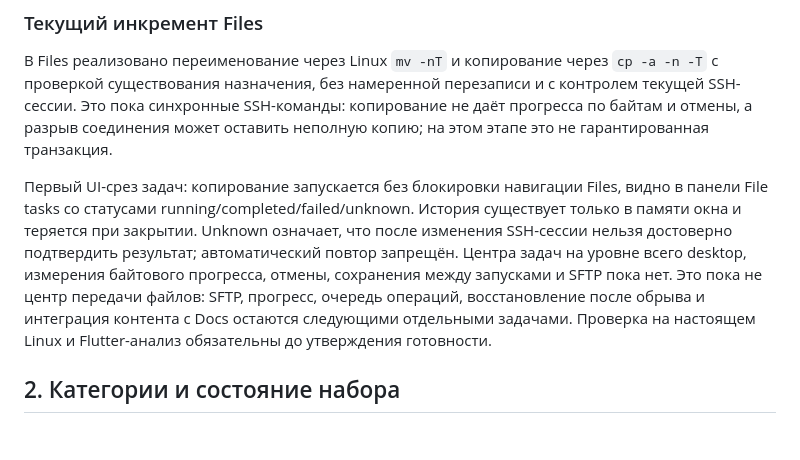
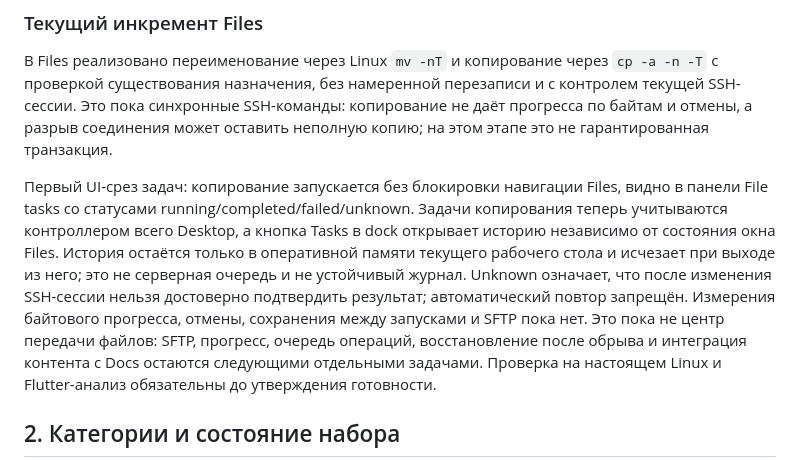
Before and after one commit to cybou-fr/fortiq, a Markdown page: docs/PRODUCT_SCOPE.md, the part around the change. GitHub-like rendering; blank space fills up the shorter version.

Commit message:
docs(desktop): clarify workspace-owned task history and no durable transfers

```diff
--- a/docs/PRODUCT_SCOPE.md
+++ b/docs/PRODUCT_SCOPE.md
@@ -83,11 +83,13 @@ Docker/Podman и расширенная DevOps-диагностика **не я
 
 Первый UI-срез задач: копирование запускается без блокировки навигации Files,
 видно в панели File tasks со статусами running/completed/failed/unknown.
-История существует только в памяти окна и теряется при закрытии. Unknown
-означает, что после изменения SSH-сессии нельзя достоверно подтвердить результат;
-автоматический повтор запрещён. Центра задач на уровне всего desktop,
-измерения байтового прогресса, отмены, сохранения между запусками и SFTP
-пока нет. Это пока не центр передачи файлов:
+Задачи копирования теперь учитываются контроллером всего Desktop, а кнопка
+Tasks в dock открывает историю независимо от состояния окна Files. История
+остаётся только в оперативной памяти текущего рабочего стола и исчезает при
+выходе из него; это не серверная очередь и не устойчивый журнал.
+Unknown означает, что после изменения SSH-сессии нельзя достоверно
+подтвердить результат; автоматический повтор запрещён. Измерения байтового
+прогресса, отмены, сохранения между запусками и SFTP пока нет. Это пока не центр передачи файлов:
 SFTP, прогресс, очередь операций, восстановление после обрыва и интеграция
 контента с Docs остаются следующими отдельными задачами. Проверка на
 настоящем Linux и Flutter-анализ обязательны до утверждения готовности.
```
